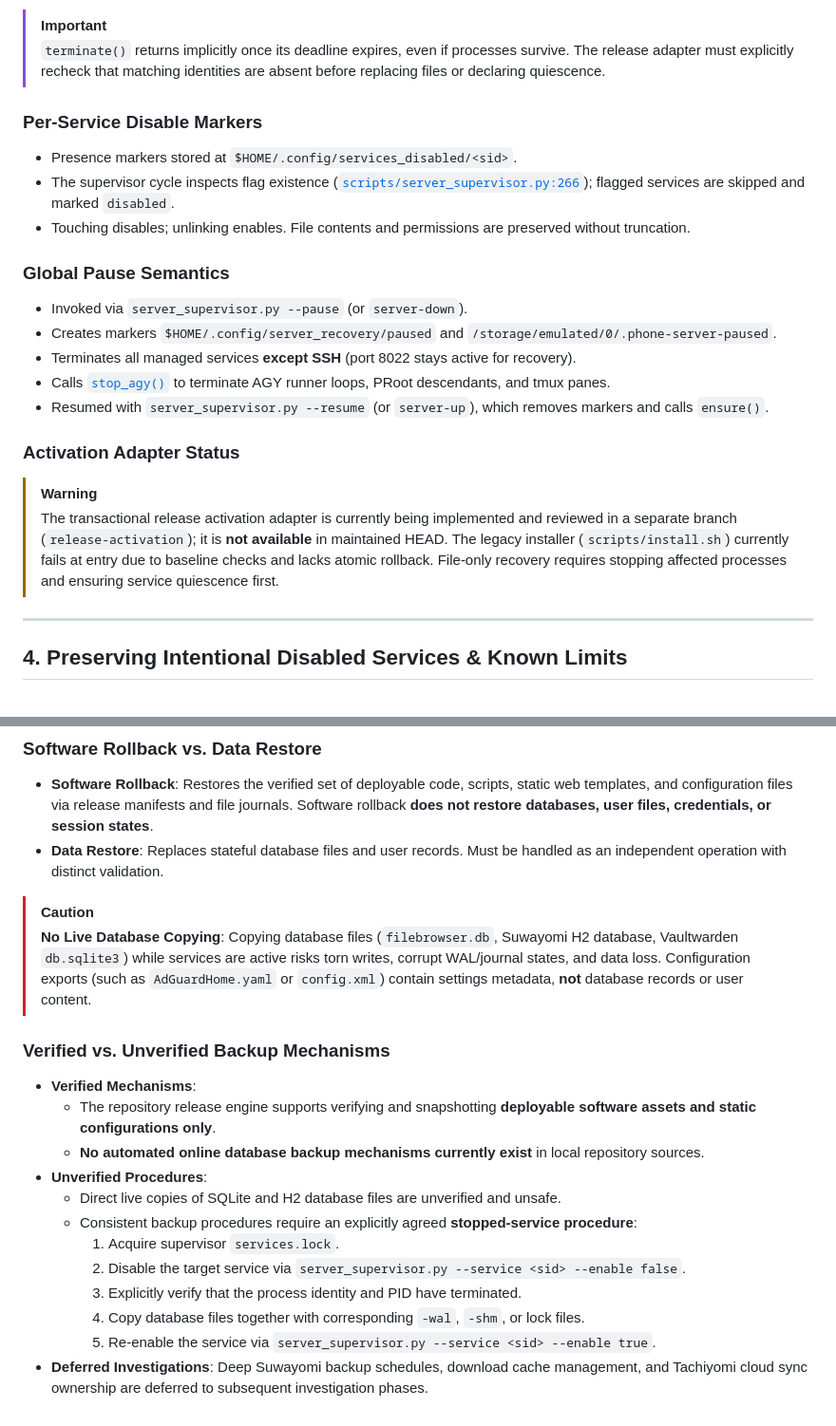
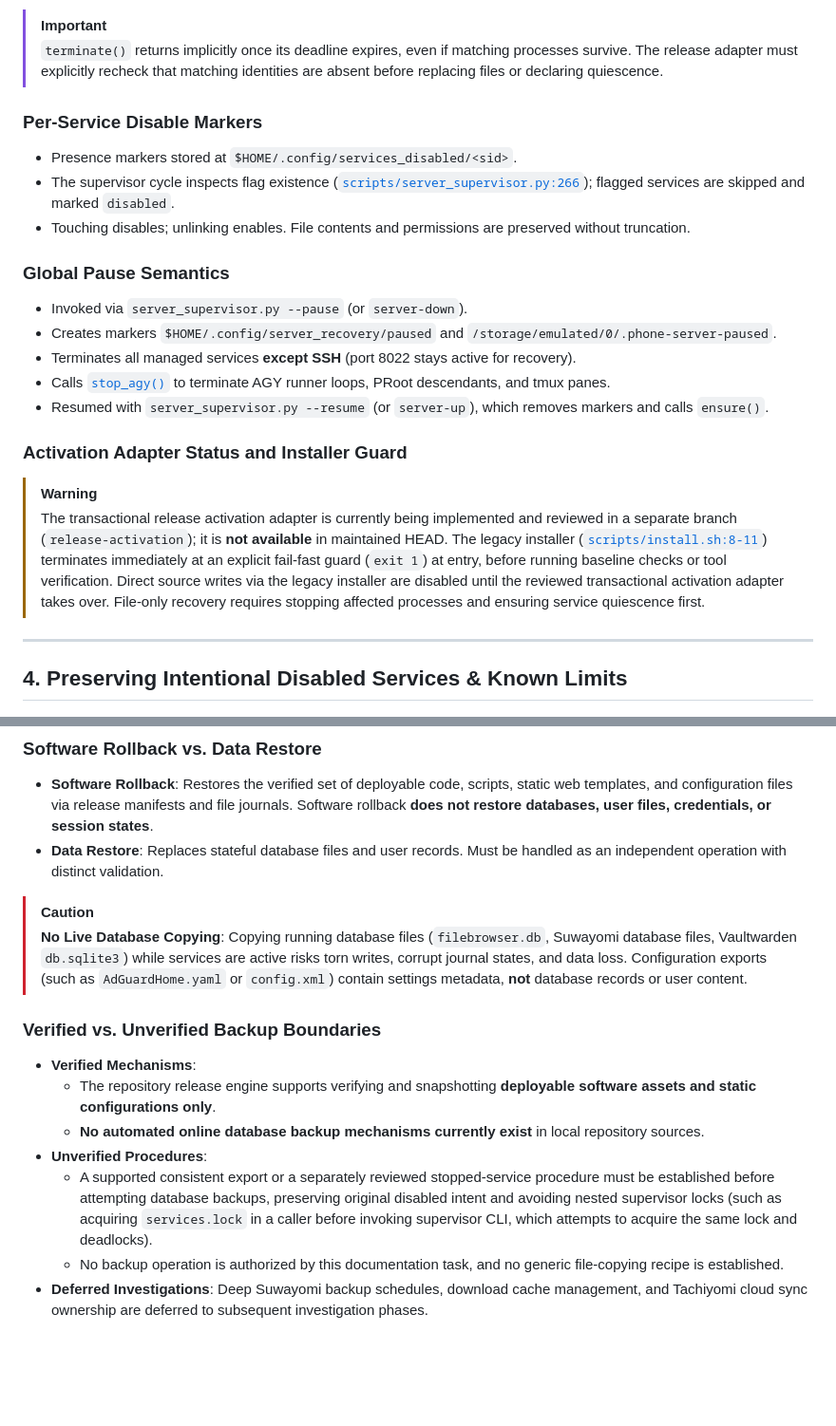
Before and after one commit to Y-astro/mobile-server, a Markdown page: docs/OPERATIONS.md, 2 parts joined by grey strips. Shown at 95% size. Drawn GitHub-style; blank space fills up the shorter version.

```diff
--- a/docs/OPERATIONS.md
+++ b/docs/OPERATIONS.md
@@ -105,5 +117,5 @@ All server processes run under the control of [`scripts/server_supervisor.py`](f
 > [!IMPORTANT]
-> `terminate()` returns implicitly once its deadline expires, even if processes survive. The release adapter must explicitly recheck that matching identities are absent before replacing files or declaring quiescence.
+> `terminate()` returns implicitly once its deadline expires, even if matching processes survive. The release adapter must explicitly recheck that matching identities are absent before replacing files or declaring quiescence.
 
 ### Per-Service Disable Markers
 
@@ -120,10 +132,10 @@ All server processes run under the control of [`scripts/server_supervisor.py`](f
 - Resumed with `server_supervisor.py --resume` (or `server-up`), which removes markers and calls `ensure()`.
 
-### Activation Adapter Status
+### Activation Adapter Status and Installer Guard
 
 > [!WARNING]
 > The transactional release activation adapter is currently being implemented and reviewed in a separate branch (`release-activation`); it is **not available** in maintained HEAD.
-> The legacy installer (`scripts/install.sh`) currently fails at entry due to baseline checks and lacks atomic rollback. File-only recovery requires stopping affected processes and ensuring service quiescence first.
+> The legacy installer ([`scripts/install.sh:8-11`](../scripts/install.sh#L8-L11)) terminates immediately at an explicit fail-fast guard (`exit 1`) at entry, before running baseline checks or tool verification. Direct source writes via the legacy installer are disabled until the reviewed transactional activation adapter takes over. File-only recovery requires stopping affected processes and ensuring service quiescence first.
 
 ---
 
@@ -193,20 +197,15 @@ Returns JSON:
 - **Data Restore**: Replaces stateful database files and user records. Must be handled as an independent operation with distinct validation.
 
 > [!CAUTION]
-> **No Live Database Copying**: Copying database files (`filebrowser.db`, Suwayomi H2 database, Vaultwarden `db.sqlite3`) while services are active risks torn writes, corrupt WAL/journal states, and data loss.
+> **No Live Database Copying**: Copying running database files (`filebrowser.db`, Suwayomi database files, Vaultwarden `db.sqlite3`) while services are active risks torn writes, corrupt journal states, and data loss.
 > Configuration exports (such as `AdGuardHome.yaml` or `config.xml`) contain settings metadata, **not** database records or user content.
 
-### Verified vs. Unverified Backup Mechanisms
+### Verified vs. Unverified Backup Boundaries
 
 - **Verified Mechanisms**:
   - The repository release engine supports verifying and snapshotting **deployable software assets and static configurations only**.
   - **No automated online database backup mechanisms currently exist** in local repository sources.
 - **Unverified Procedures**:
-  - Direct live copies of SQLite and H2 database files are unverified and unsafe.
-  - Consistent backup procedures require an explicitly agreed **stopped-service procedure**:
-    1. Acquire supervisor `services.lock`.
-    2. Disable the target service via `server_supervisor.py --service <sid> --enable false`.
-    3. Explicitly verify that the process identity and PID have terminated.
-    4. Copy database files together with corresponding `-wal`, `-shm`, or lock files.
-    5. Re-enable the service via `server_supervisor.py --service <sid> --enable true`.
+  - A supported consistent export or a separately reviewed stopped-service procedure must be established before attempting database backups, preserving original disabled intent and avoiding nested supervisor locks (such as acquiring `services.lock` in a caller before invoking supervisor CLI, which attempts to acquire the same lock and deadlocks).
+  - No backup operation is authorized by this documentation task, and no generic file-copying recipe is established.
 - **Deferred Investigations**: Deep Suwayomi backup schedules, download cache management, and Tachiyomi cloud sync ownership are deferred to subsequent investigation phases.
```
Also changed, not shown: other parts of docs/OPERATIONS.md (+61 -57 lines).
